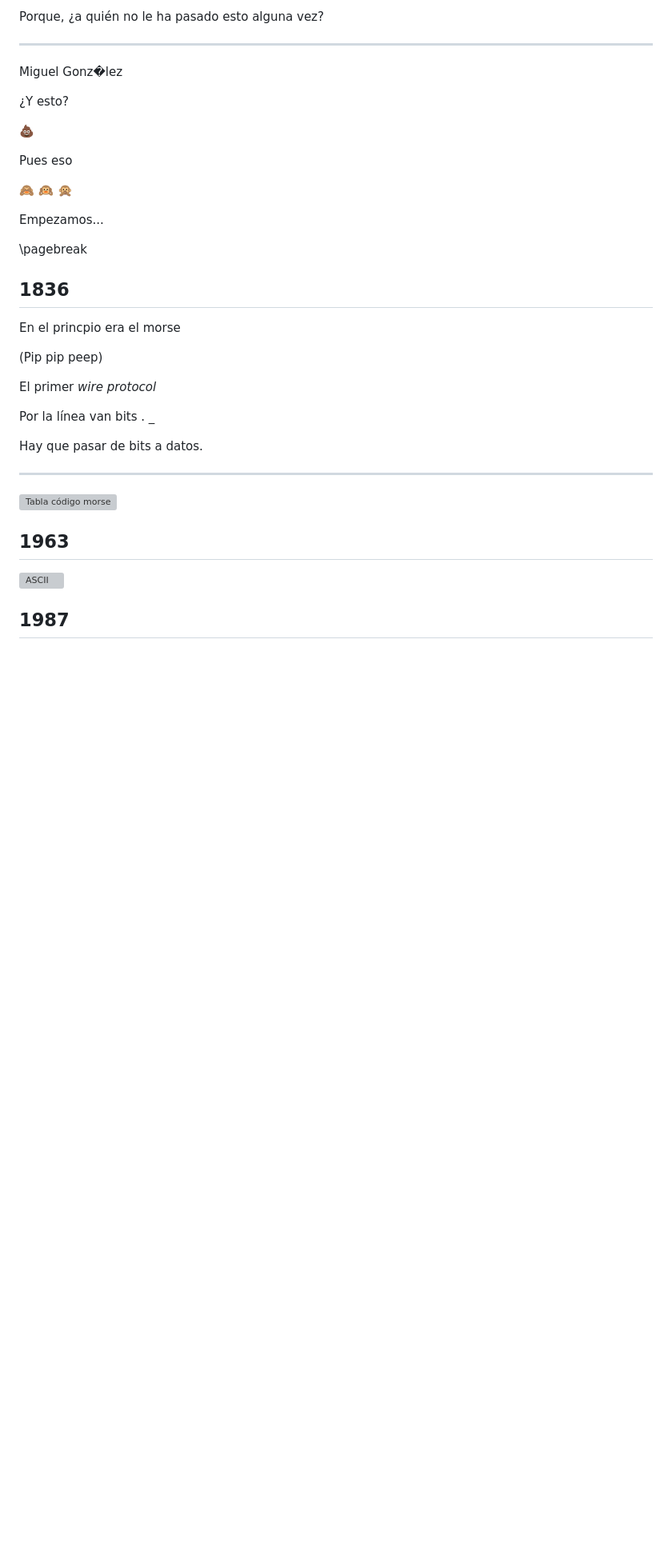
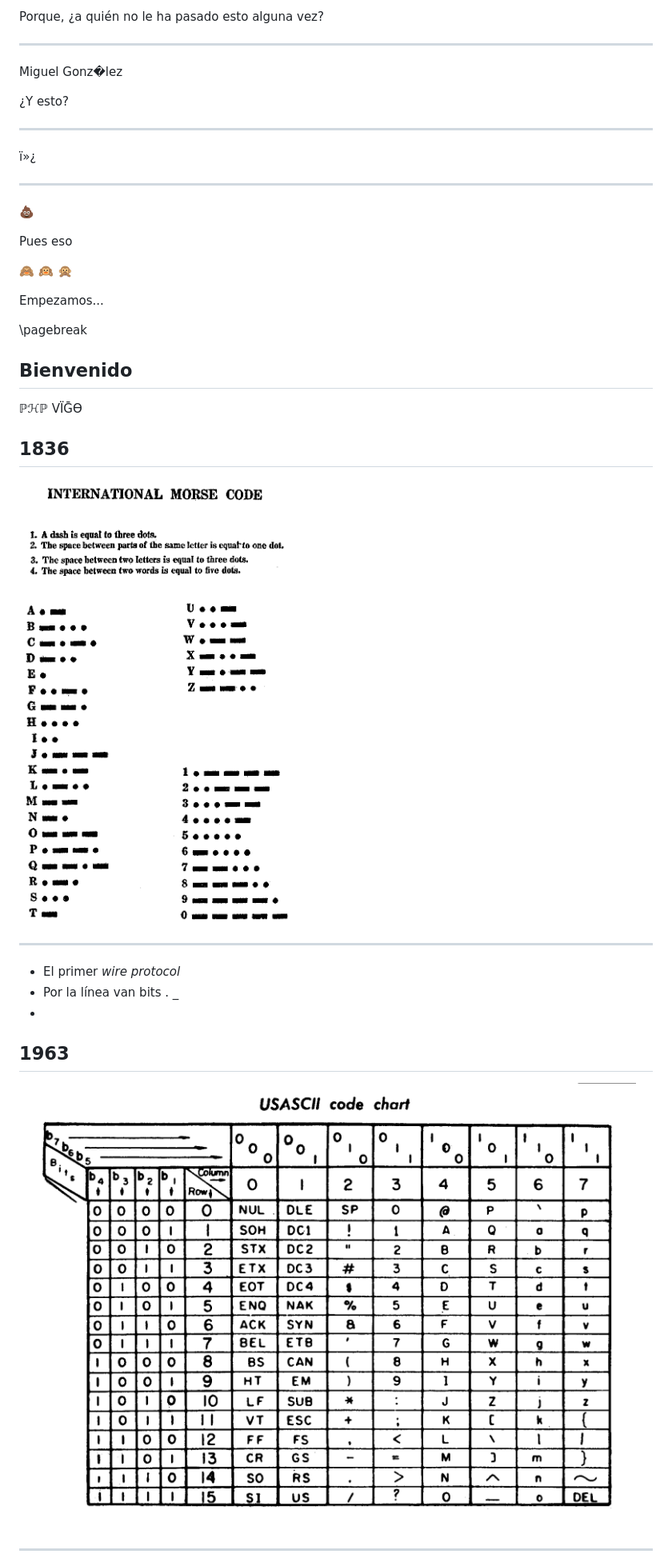
Before and after one commit to migonzalvar/talks, a Markdown page: 2016-11-php-vigo/README.md, the part around the change printed below. Shown: that part at 80% size. Rendered like a GitHub page; pictures changed too: 2016-11-php-vigo/International_Morse_code.png (added), 2016-11-php-vigo/US-ASCII_code_chart.png (added); blank space fills up the shorter version; grey boxes are pictures that could not be loaded.

```diff
--- a/2016-11-php-vigo/README.md
+++ b/2016-11-php-vigo/README.md
@@ -20,6 +20,12 @@ Miguel Gonz�lez
 
 ¿Y esto?
 
+-----
+
+ï»¿
+
+-----
+
 💩
 
 Pues eso
@@ -30,26 +36,23 @@ Empezamos...
 
 \pagebreak
 
+## Bienvenido
+
+ℙℋℙ ⅤЇḠϴ
+
 ## 1836
-
-En el princpio era el morse
-
-(Pip pip peep)
-
-El primer *wire protocol*
-
-Por la línea van bits . \_
-
-Hay que pasar de bits a datos.
-
-----
 
 ![Tabla código morse](International_Morse_code.png)
 
+-----
+
+- El primer *wire protocol*
+- Por la línea van bits . \_
+-
 
 ## 1963
 
 ![ASCII](US-ASCII_code_chart.png)
 
-## 1987
+-----
 
```
Also changed, not shown: other parts of 2016-11-php-vigo/README.md (+65 -2 lines), 2016-11-php-vigo/Codepage-437.png (added).
